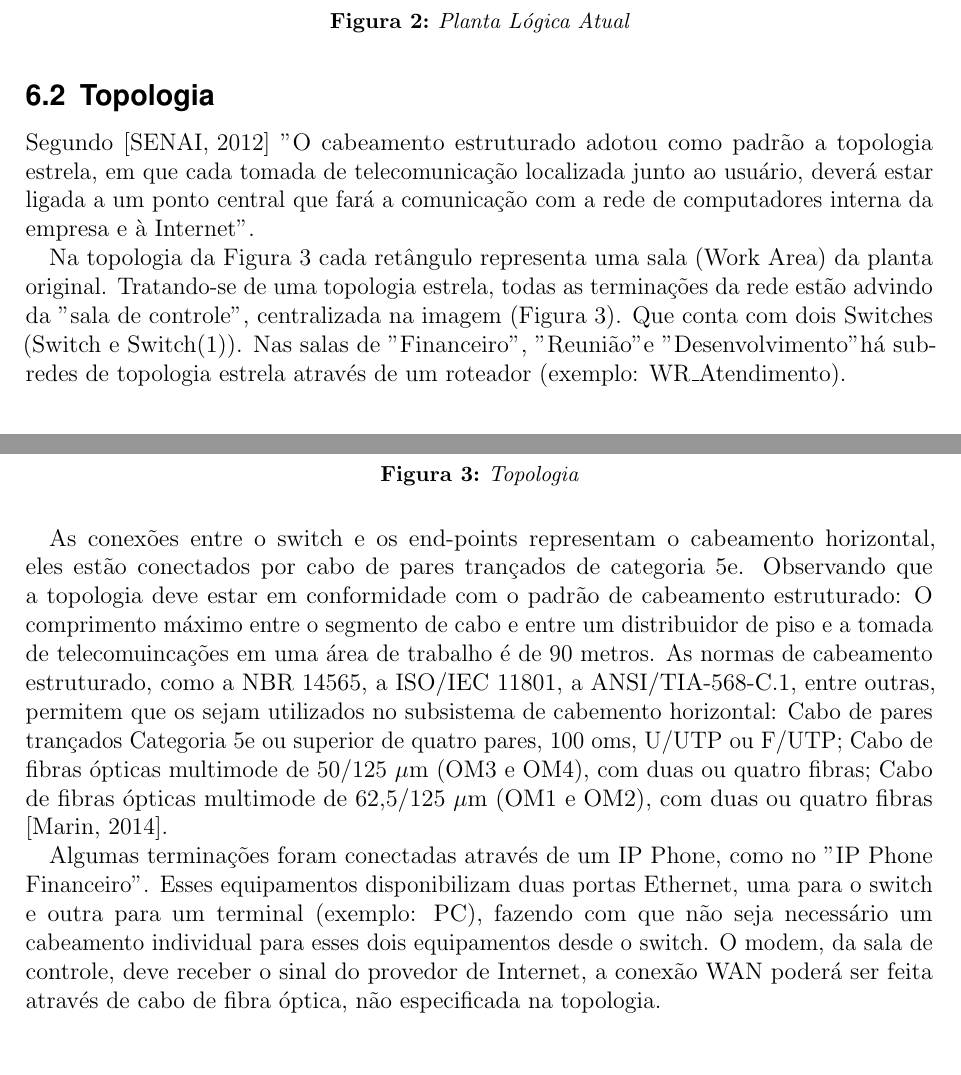
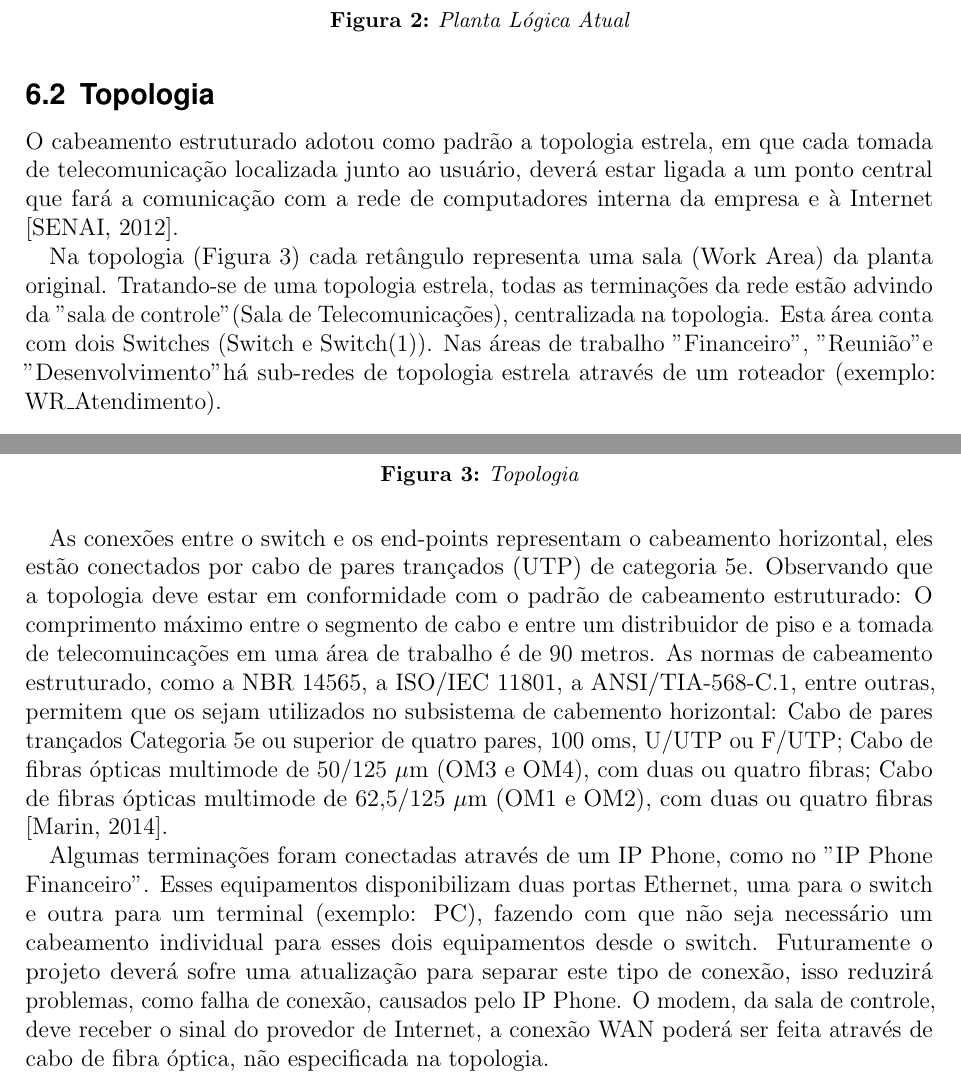
Before and after one commit to marcosfelipe/cabeamento, a LaTeX document (modelo_projeto.tex): two parts of pages 8 and 9 of 18, joined at a grey line, cut so that both start at the same text, the shorter picture padded with empty space. Compiled offline with pdfLaTeX.

Commit message:
atualiza planta logica

```diff
--- a/modelo_projeto.tex
+++ b/modelo_projeto.tex
@@ -281,13 +281,13 @@ Pegando como base a planta física (Figura \ref{planta-atual}), esboçamos sobre
 
 \subsection{Topologia}
 
-Segundo \cite{senai2012} "O cabeamento estruturado adotou como padrão a topologia estrela, em que
+O cabeamento estruturado adotou como padrão a topologia estrela, em que
 cada tomada de telecomunicação localizada junto ao usuário, deverá estar ligada
 a um ponto central que fará a comunicação com a rede de computadores interna
-da empresa e à Internet".
+da empresa e à Internet \cite{senai2012}.
 
-Na topologia da Figura \ref{topologia} cada retângulo representa uma sala (Work Area) da planta original.
-Tratando-se de uma topologia estrela, todas as terminações da rede estão advindo da "sala de controle", centralizada na imagem (Figura \ref{topologia}). Que conta com dois Switches (Switch e Switch(1)). Nas salas de "Financeiro", "Reunião" e "Desenvolvimento" há sub-redes de topologia estrela através de um roteador (exemplo: WR$\_$Atendimento).
+Na topologia (Figura \ref{topologia}) cada retângulo representa uma sala (Work Area) da planta original.
+Tratando-se de uma topologia estrela, todas as terminações da rede estão advindo da "sala de controle" (Sala de Telecomunicações), centralizada na topologia. Esta área conta com dois Switches (Switch e Switch(1)). Nas áreas de trabalho "Financeiro", "Reunião" e "Desenvolvimento" há sub-redes de topologia estrela através de um roteador (exemplo: WR$\_$Atendimento).
 
 
 \begin{figure}[H]
@@ -297,10 +297,10 @@ Tratando-se de uma topologia estrela, todas as terminações da rede estão advi
 	\label{topologia}
 \end{figure}
 
-As conexões entre o switch e os end-points representam o cabeamento horizontal, eles estão conectados por cabo de pares trançados de categoria 5e. Observando que a topologia deve estar em conformidade com o padrão de cabeamento estruturado:
+As conexões entre o switch e os end-points representam o cabeamento horizontal, eles estão conectados por cabo de pares trançados (UTP) de categoria 5e. Observando que a topologia deve estar em conformidade com o padrão de cabeamento estruturado:
 O comprimento máximo entre o segmento de cabo e entre um distribuidor de piso e a tomada de telecomuincações em uma área de trabalho é de 90 metros. As normas de cabeamento estruturado, como a NBR 14565, a ISO/IEC 11801, a ANSI/TIA-568-C.1, entre outras, permitem que os sejam utilizados no subsistema de cabemento horizontal: Cabo de pares trançados Categoria 5e ou superior de quatro pares, 100 oms, U/UTP ou F/UTP; Cabo de fibras ópticas multimode de 50/125 $\mu$m (OM3 e OM4), com duas ou quatro fibras; Cabo de fibras ópticas multimode de 62,5/125 $\mu$m (OM1 e OM2), com duas ou quatro fibras \cite{marin2014cabeamento}.
 
-Algumas terminações foram conectadas através de um IP Phone, como no "IP Phone Financeiro". Esses equipamentos disponibilizam duas portas Ethernet, uma para o switch e outra para um terminal (exemplo: PC), fazendo com que não seja necessário um cabeamento individual para esses dois equipamentos desde o switch. O modem, da sala de controle, deve receber o sinal do provedor de Internet, a conexão WAN poderá ser feita através de cabo de fibra óptica, não especificada na topologia.
+Algumas terminações foram conectadas através de um IP Phone, como no "IP Phone Financeiro". Esses equipamentos disponibilizam duas portas Ethernet, uma para o switch e outra para um terminal (exemplo: PC), fazendo com que não seja necessário um cabeamento individual para esses dois equipamentos desde o switch. Futuramente o projeto deverá sofre uma atualização para separar este tipo de conexão, isso reduzirá problemas, como falha de conexão, causados pelo IP Phone. O modem, da sala de controle, deve receber o sinal do provedor de Internet, a conexão WAN poderá ser feita através de cabo de fibra óptica, não especificada na topologia.
 
 Entre os elementos fixos na rede está também a câmera de segurança (Cam$\_$Seguranca), ela está conectada diretamente no switch principal e deverá ter o IP fixado. Os elementos móveis na rede, "Laptop Cliente1" e "Smartphone Prop1" deverão se conectar através das subredes das respectivas áreas de trabalho, mas podendo também transitar entre outras áreas como "Desenvolvimento" e "Atendimento".
 
```
Also changed, not shown: modelo_projeto.pdf, modelo_projeto.tex (2 more changed lines).
